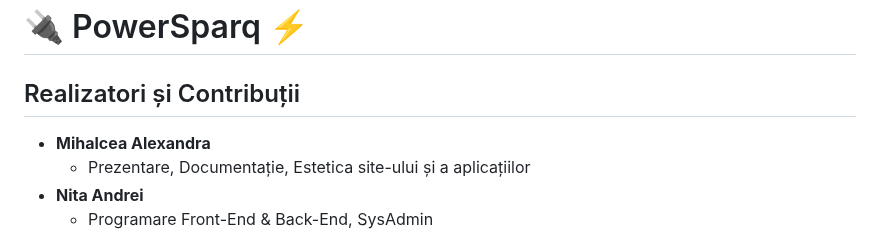
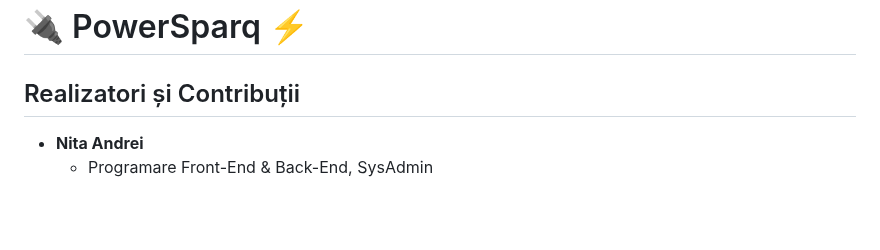
Before and after one commit to andreinita21/powersparq, a Markdown page: README.md, the part around the change. GitHub-like rendering; blank space fills up the shorter version.

```diff
--- a/README.md
+++ b/README.md
@@ -2,8 +2,6 @@
 
 ## Realizatori și Contribuții
 
-- **Mihalcea Alexandra**
-  - Prezentare, Documentație, Estetica site-ului și a aplicațiilor
 - **Nita Andrei**
   - Programare Front-End & Back-End, SysAdmin
 
```
